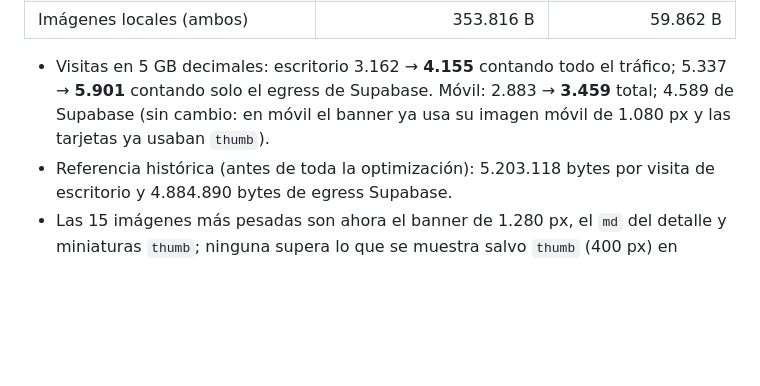
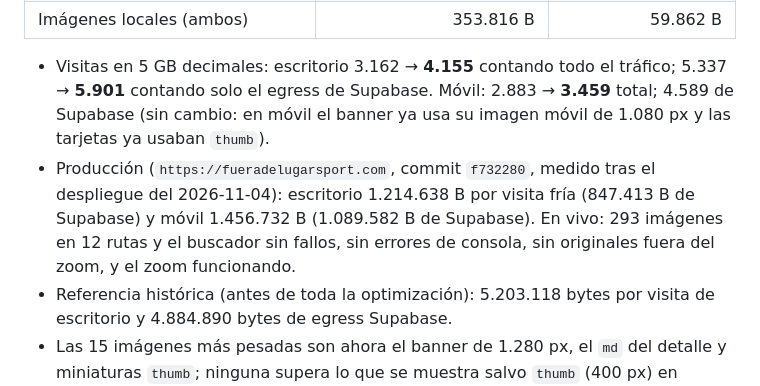
Before and after one commit to miguelgarcia200307/FUERADELUGAR, a Markdown page: OPTIMIZACION-EGRESS.md, the part around the change. Rendered like a GitHub page; blank space fills up the shorter version.

Commit message:
docs: record live egress measurement after deploy
Co-Authored-By: Claude Opus 5.5 <noreply@anthropic.com>

```diff
--- a/OPTIMIZACION-EGRESS.md
+++ b/OPTIMIZACION-EGRESS.md
@@ -58,6 +58,7 @@ Medición fría reproducible con Chromium (`node .qa/measure-real-visit.mjs --ba
 | Imágenes locales (ambos) | 353.816 B | 59.862 B |
 
 - Visitas en 5 GB decimales: escritorio 3.162 → **4.155** contando todo el tráfico; 5.337 → **5.901** contando solo el egress de Supabase. Móvil: 2.883 → **3.459** total; 4.589 de Supabase (sin cambio: en móvil el banner ya usa su imagen móvil de 1.080 px y las tarjetas ya usaban `thumb`).
+- Producción (`https://fueradelugarsport.com`, commit `f732280`, medido tras el despliegue del 2026-11-04): escritorio 1.214.638 B por visita fría (847.413 B de Supabase) y móvil 1.456.732 B (1.089.582 B de Supabase). En vivo: 293 imágenes en 12 rutas y el buscador sin fallos, sin errores de consola, sin originales fuera del zoom, y el zoom funcionando.
 - Referencia histórica (antes de toda la optimización): 5.203.118 bytes por visita de escritorio y 4.884.890 bytes de egress Supabase.
 - Las 15 imágenes más pesadas son ahora el banner de 1.280 px, el `md` del detalle y miniaturas `thumb`; ninguna supera lo que se muestra salvo `thumb` (400 px) en tarjetas de 240 px en pantallas 1x, que ya es la variante más pequeña. El original de 2.000 px solo aparece al abrir el zoom. El catálogo carga 15 de 20 imágenes en escritorio (6 de 20 en móvil) y el resto al desplazarse.
 
```
